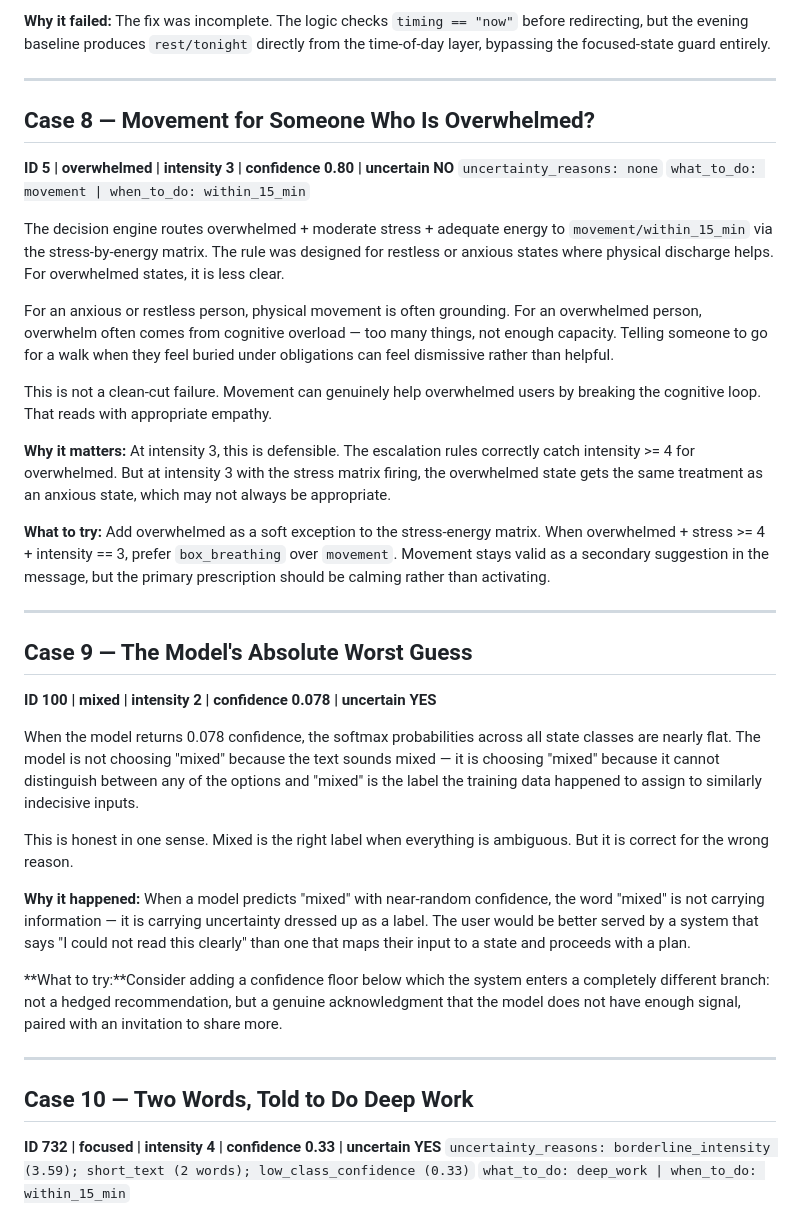
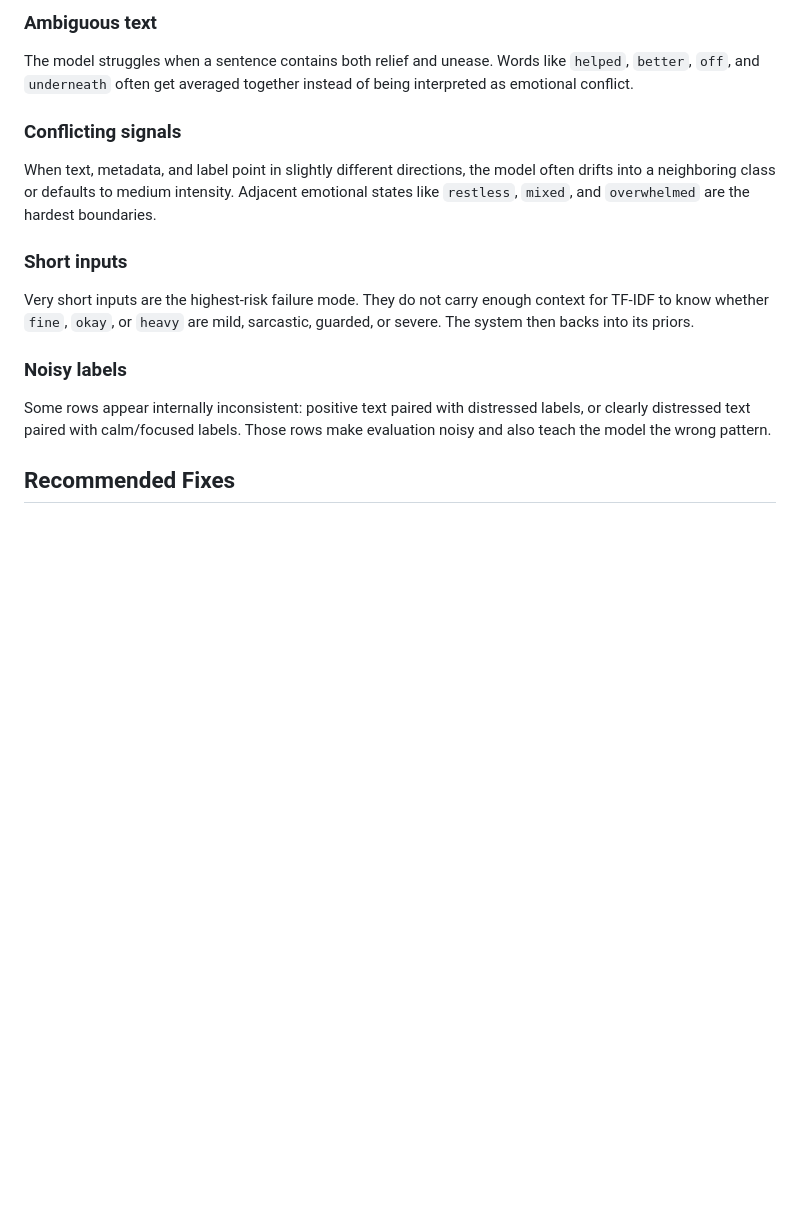
Before and after one commit to ratanjyoti/Mental-Wellness-AI, a Markdown page: error_analysis.md, the part around one of its changes. Drawn GitHub-style; blank space fills up the shorter version.

```diff
--- a/error_analysis.md
+++ b/error_analysis.md
@@ -114,43 +130,15 @@ A focused person in the evening should perhaps journal, do light planning for to
 
-**Why it failed:** The fix was incomplete. The logic checks `timing == "now"` before redirecting, but the evening baseline produces `rest/tonight` directly from the time-of-day layer, bypassing the focused-state guard entirely.
+### Ambiguous text
+The model struggles when a sentence contains both relief and unease. Words like `helped`, `better`, `off`, and `underneath` often get averaged together instead of being interpreted as emotional conflict.
 
----
+### Conflicting signals
+When text, metadata, and label point in slightly different directions, the model often drifts into a neighboring class or defaults to medium intensity. Adjacent emotional states like `restless`, `mixed`, and `overwhelmed` are the hardest boundaries.
 
-## Case 8 — Movement for Someone Who Is Overwhelmed?
+### Short inputs
+Very short inputs are the highest-risk failure mode. They do not carry enough context for TF-IDF to know whether `fine`, `okay`, or `heavy` are mild, sarcastic, guarded, or severe. The system then backs into its priors.
 
-**ID 5 | overwhelmed | intensity 3 | confidence 0.80 | uncertain NO**
-`uncertainty_reasons: none`
-`what_to_do: movement | when_to_do: within_15_min`
+### Noisy labels
+Some rows appear internally inconsistent: positive text paired with distressed labels, or clearly distressed text paired with calm/focused labels. Those rows make evaluation noisy and also teach the model the wrong pattern.
 
-The decision engine routes overwhelmed + moderate stress + adequate energy to `movement/within_15_min` via the stress-by-energy matrix. The rule was designed for restless or anxious states where physical discharge helps. For overwhelmed states, it is less clear.
+## Recommended Fixes
 
-For an anxious or restless person, physical movement is often grounding. For an overwhelmed person, overwhelm often comes from cognitive overload — too many things, not enough capacity. Telling someone to go for a walk when they feel buried under obligations can feel dismissive rather than helpful.
-
-This is not a clean-cut failure. Movement can genuinely help overwhelmed users by breaking the cognitive loop. That reads with appropriate empathy.
-
-**Why it matters:** At intensity 3, this is defensible. The escalation rules correctly catch intensity >= 4 for overwhelmed. But at intensity 3 with the stress matrix firing, the overwhelmed state gets the same treatment as an anxious state, which may not always be appropriate.
-
-**What to try:** Add overwhelmed as a soft exception to the stress-energy matrix. When overwhelmed + stress >= 4 + intensity == 3, prefer `box_breathing` over `movement`. Movement stays valid as a secondary suggestion in the message, but the primary prescription should be calming rather than activating.
-
----
-
-## Case 9 — The Model's Absolute Worst Guess
-
-**ID 100 | mixed | intensity 2 | confidence 0.078 | uncertain YES**
-
-When the model returns 0.078 confidence, the softmax probabilities across all state classes are nearly flat. The model is not choosing "mixed" because the text sounds mixed — it is choosing "mixed" because it cannot distinguish between any of the options and "mixed" is the label the training data happened to assign to similarly indecisive inputs.
-
-This is honest in one sense. Mixed is the right label when everything is ambiguous. But it is correct for the wrong reason.
-
-**Why it happened:** When a model predicts "mixed" with near-random confidence, the word "mixed" is not carrying information — it is carrying uncertainty dressed up as a label. The user would be better served by a system that says "I could not read this clearly" than one that maps their input to a state and proceeds with a plan.
-
-**What to try:**Consider adding a confidence floor below which the system enters a completely different branch: not a hedged recommendation, but a genuine acknowledgment that the model does not have enough signal, paired with an invitation to share more.
-
----
-
-## Case 10 — Two Words, Told to Do Deep Work
-
-**ID 732 | focused | intensity 4 | confidence 0.33 | uncertain YES**
-`uncertainty_reasons: borderline_intensity (3.59); short_text (2 words); low_class_confidence (0.33)`
-`what_to_do: deep_work | when_to_do: within_15_min`
-
```
Also changed, not shown: other parts of error_analysis.md (+87 -91 lines).
